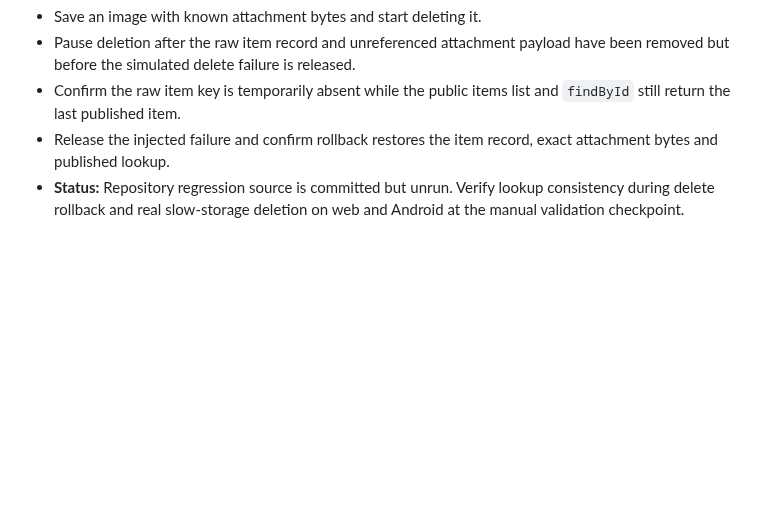
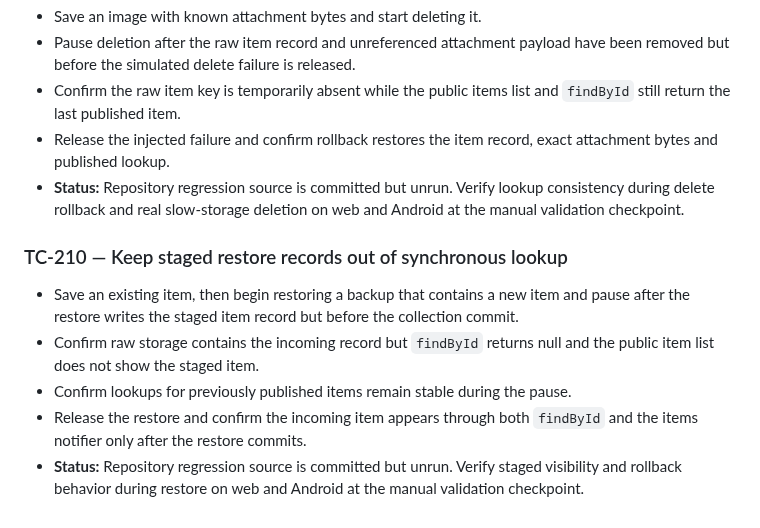
Before and after one commit to senorita-ai0/StashHive, a Markdown page: docs/test-plan.md, the part around the change. GitHub-like rendering; blank space fills up the shorter version.

Commit message:
Document lookup consistency during staged restore

```diff
--- a/docs/test-plan.md
+++ b/docs/test-plan.md
@@ -1495,3 +1495,11 @@ The previous Android debug build failed when the generated plugin registrant cou
 - Confirm the raw item key is temporarily absent while the public items list and `findById` still return the last published item.
 - Release the injected failure and confirm rollback restores the item record, exact attachment bytes and published lookup.
 - **Status:** Repository regression source is committed but unrun. Verify lookup consistency during delete rollback and real slow-storage deletion on web and Android at the manual validation checkpoint.
+
+### TC-210 — Keep staged restore records out of synchronous lookup
+
+- Save an existing item, then begin restoring a backup that contains a new item and pause after the restore writes the staged item record but before the collection commit.
+- Confirm raw storage contains the incoming record but `findById` returns null and the public item list does not show the staged item.
+- Confirm lookups for previously published items remain stable during the pause.
+- Release the restore and confirm the incoming item appears through both `findById` and the items notifier only after the restore commits.
+- **Status:** Repository regression source is committed but unrun. Verify staged visibility and rollback behavior during restore on web and Android at the manual validation checkpoint.
```
